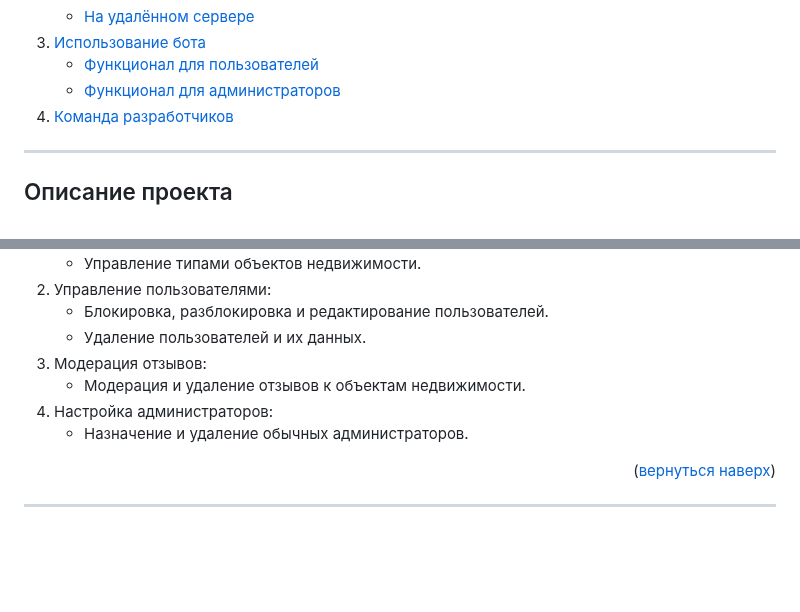
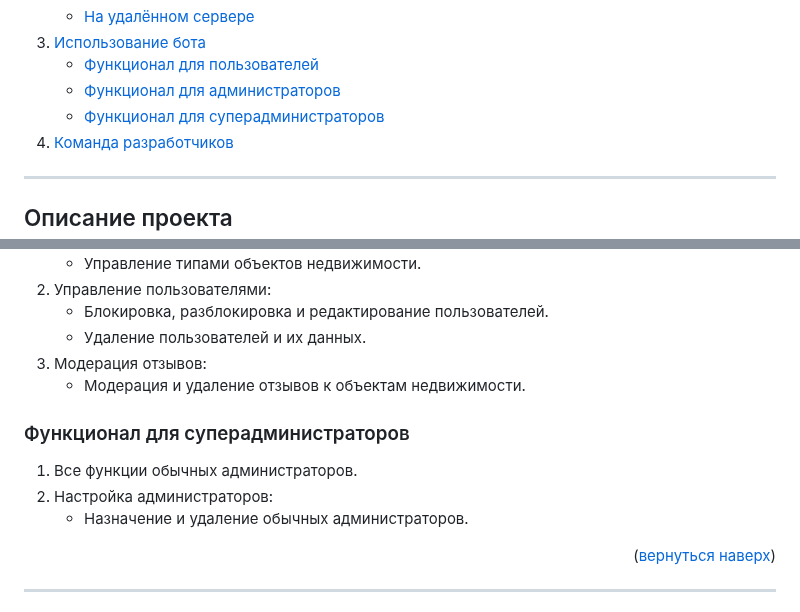
Before and after one commit to meteopavel/Premium_product_bot, a Markdown page: README.md, 2 parts joined by grey strips. Drawn GitHub-style; folded sections open; blank space fills up the shorter version.

```diff
--- a/README.md
+++ b/README.md
@@ -59,7 +59,8 @@
     <li><a href="#использование-бота">Использование бота</a>
       <ul>
         <li><a href="#функционал-для-пользователей">Функционал для пользователей</a></li>
-        <li><a href="#функционал-для-пользователей">Функционал для администраторов</a></li>
+        <li><a href="#функционал-для-администраторов">Функционал для администраторов</a></li>
+        <li><a href="#функционал-для-суперадминистраторов">Функционал для суперадминистраторов</a></li>
       </ul>
     </li>
     <li><a href="#команда-разработчиков">Команда разработчиков</a></li>
@@ -176,8 +177,12 @@ ___
    - Удаление пользователей и их данных.
 4. Модерация отзывов:
    - Модерация и удаление отзывов к объектам недвижимости.
-5. Настройка администраторов:
+
+### Функционал для суперадминистраторов
+1. Все функции обычных администраторов.
+2. Настройка администраторов:
    - Назначение и удаление обычных администраторов.
+
 
 <p align="right">(<a href="#readme-top">вернуться наверх</a>)</p>
 
```
